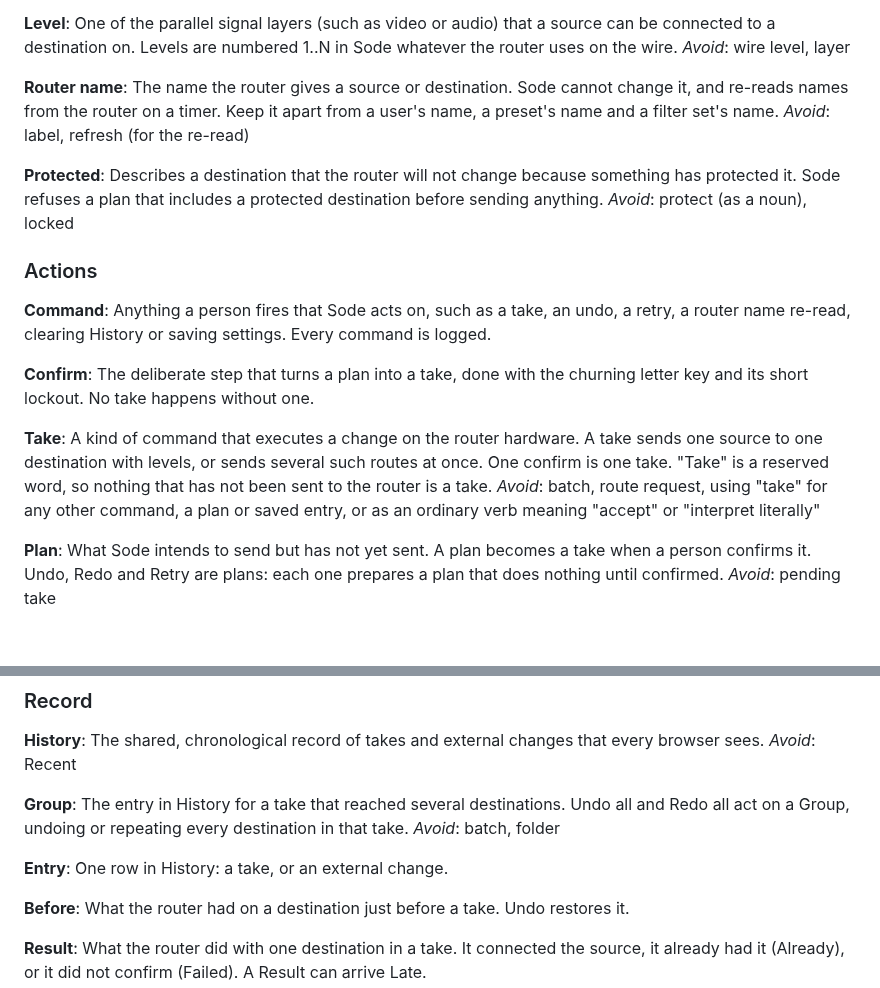
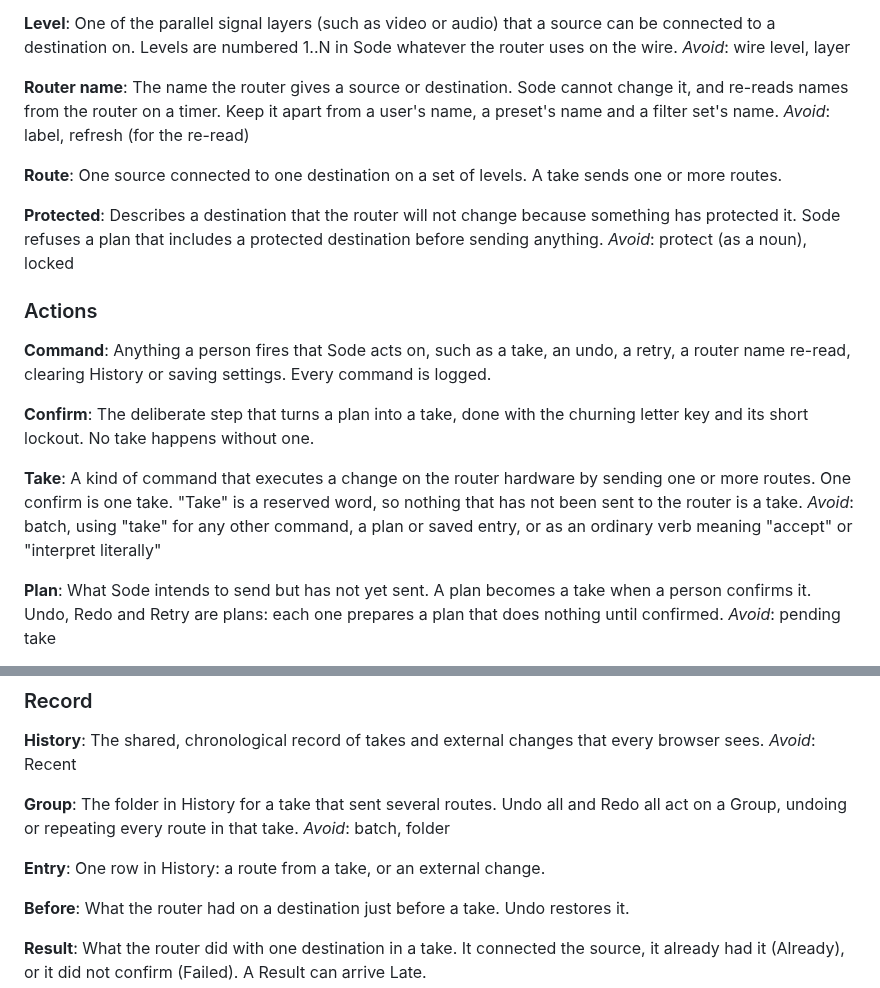
Before and after one commit to sethdotfm/sode, a Markdown page: GLOSSARY.md, 2 parts joined by grey strips. Drawn GitHub-style; blank space fills up the shorter version.

Commit message:
GLOSSARY: add Route, align Take, Group and Entry
Co-Authored-By: Claude Sonnet 5.5 <noreply@anthropic.com>

```diff
--- a/GLOSSARY.md
+++ b/GLOSSARY.md
@@ -22,6 +22,9 @@ _Avoid_: wire level, layer
 The name the router gives a source or destination. Sode cannot change it, and re-reads names from the router on a timer. Keep it apart from a user's name, a preset's name and a filter set's name.
 _Avoid_: label, refresh (for the re-read)
 
+**Route**:
+One source connected to one destination on a set of levels. A take sends one or more routes.
+
 **Protected**:
 Describes a destination that the router will not change because something has protected it. Sode refuses a plan that includes a protected destination before sending anything.
 _Avoid_: protect (as a noun), locked
@@ -35,8 +38,8 @@ Anything a person fires that Sode acts on, such as a take, an undo, a retry, a r
 The deliberate step that turns a plan into a take, done with the churning letter key and its short lockout. No take happens without one.
 
 **Take**:
-A kind of command that executes a change on the router hardware. A take sends one source to one destination with levels, or sends several such routes at once. One confirm is one take. "Take" is a reserved word, so nothing that has not been sent to the router is a take.
-_Avoid_: batch, route request, using "take" for any other command, a plan or saved entry, or as an ordinary verb meaning "accept" or "interpret literally"
+A kind of command that executes a change on the router hardware by sending one or more routes. One confirm is one take. "Take" is a reserved word, so nothing that has not been sent to the router is a take.
+_Avoid_: batch, using "take" for any other command, a plan or saved entry, or as an ordinary verb meaning "accept" or "interpret literally"
 
 **Plan**:
 What Sode intends to send but has not yet sent. A plan becomes a take when a person confirms it. Undo, Redo and Retry are plans: each one prepares a plan that does nothing until confirmed.
@@ -56,11 +59,11 @@ The shared, chronological record of takes and external changes that every browse
 _Avoid_: Recent
 
 **Group**:
-The entry in History for a take that reached several destinations. Undo all and Redo all act on a Group, undoing or repeating every destination in that take.
+The folder in History for a take that sent several routes. Undo all and Redo all act on a Group, undoing or repeating every route in that take.
 _Avoid_: batch, folder
 
 **Entry**:
-One row in History: a take, or an external change.
+One row in History: a route from a take, or an external change.
 
 **Before**:
 What the router had on a destination just before a take. Undo restores it.
```
